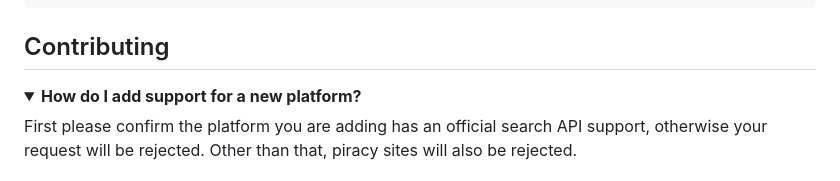
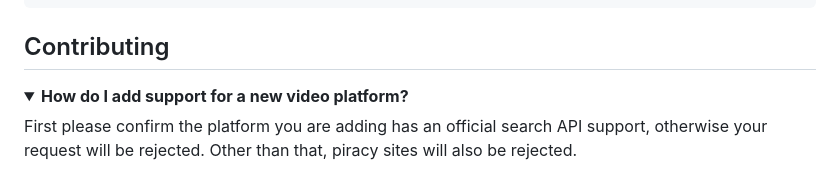
Before and after one commit to brainwo/yatta, a Markdown page: README.md, the part around the change. GitHub-like rendering; folded sections open.

Commit message:
docs(readme): add detail on contributing question

```diff
--- a/README.md
+++ b/README.md
@@ -81,7 +81,7 @@ sdks:
 ## Contributing
 
 <details>
-<summary><strong>How do I add support for a new platform?</strong></summary>
+<summary><strong>How do I add support for a new video platform?</strong></summary>
 First please confirm the platform you are adding has an official search API support, otherwise your request will be rejected. Other than that, piracy sites will also be rejected.
 </details>
 
```
